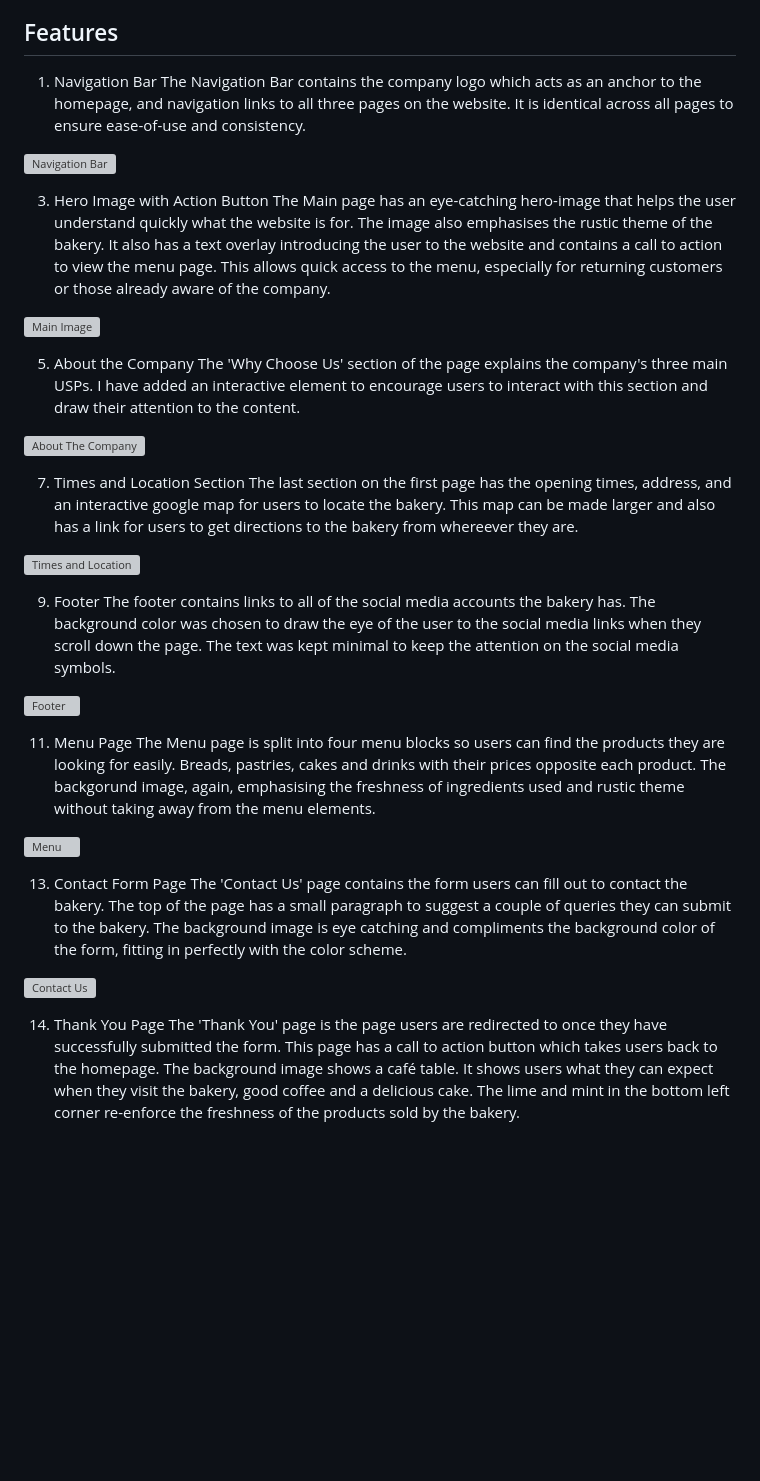
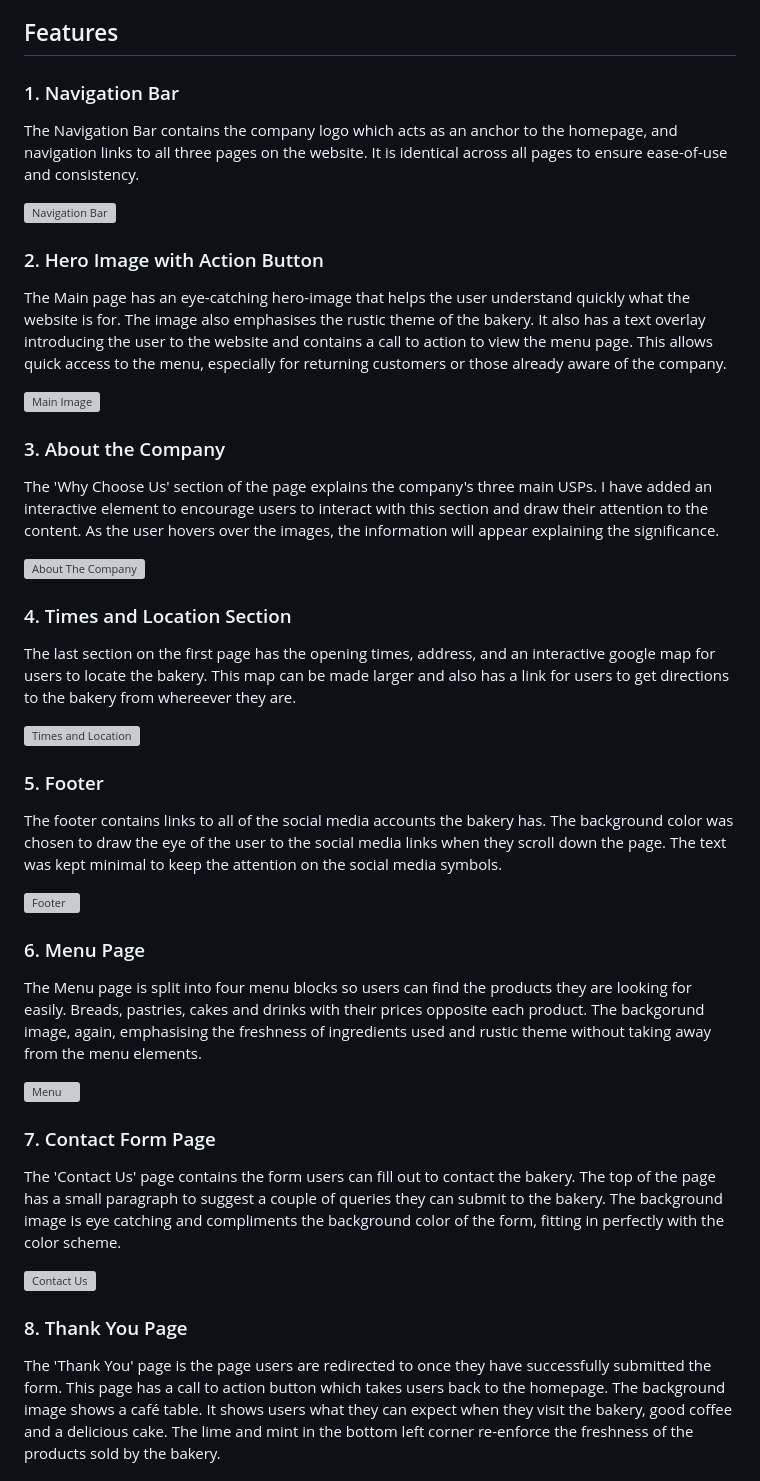
Before and after one commit to Josephine2244/BakersTable, a Markdown page: README.md, the part around one of its changes. Drawn GitHub-style; blank space fills up the shorter version; grey boxes are pictures that could not be loaded.

```diff
--- a/README.md
+++ b/README.md
@@ -31,43 +31,43 @@ The Bakers Table is a wesbite for a local café that offers freshly baked breads
 
 ## Features
 
-1. Navigation Bar
+### 1. Navigation Bar
 The Navigation Bar contains the company logo which acts as an anchor to the homepage, and navigation links to all three pages on the website. It is identical across all pages to ensure ease-of-use and consistency.
 
 ![Navigation Bar](https://github.com/Josephine2244/BakersTable/assets/137813807/37fe29be-86fe-4cd7-bdeb-4d5d5377911e)
 
-3. Hero Image with Action Button
+### 2. Hero Image with Action Button
 The Main page has an eye-catching hero-image that helps the user understand quickly what the website is for. The image also emphasises the rustic theme of the bakery. It also has a text overlay introducing the user to the website and contains a call to action to view the menu page. This allows quick access to the menu, especially for returning customers or those already aware of the company.
 
 ![Main Image](https://github.com/Josephine2244/BakersTable/assets/137813807/4ff08180-f639-4625-b5d1-7a08c0ba1743)
 
 
-5. About the Company
-The 'Why Choose Us' section of the page explains the company's three main USPs. I have added an interactive element to encourage users to interact with this section and draw their attention to the content.
+### 3. About the Company
+The 'Why Choose Us' section of the page explains the company's three main USPs. I have added an interactive element to encourage users to interact with this section and draw their attention to the content. As the user hovers over the images, the information will appear explaining the significance.
 
 ![About The Company](https://github.com/Josephine2244/BakersTable/assets/137813807/cf5b0c37-731f-4307-9778-cf56e432d387)
 
-7. Times and Location Section
+### 4. Times and Location Section
 The last section on the first page has the opening times, address, and an interactive google map for users to locate the bakery. This map can be made larger and also has a link for users to get directions to the bakery from whereever they are.
 
 ![Times and Location](https://github.com/Josephine2244/BakersTable/assets/137813807/e0449a94-82b0-49f9-b15b-e0452001d50f)
 
-9. Footer
+### 5. Footer
 The footer contains links to all of the social media accounts the bakery has. The background color was chosen to draw the eye of the user to the social media links when they scroll down the page. The text was kept minimal to keep the attention on the social media symbols.
 
 ![Footer](https://github.com/Josephine2244/BakersTable/assets/137813807/4b033b78-88dc-4f81-aa6a-e6ca94024722)
 
-11. Menu Page
+### 6. Menu Page
 The Menu page is split into four menu blocks so users can find the products they are looking for easily. Breads, pastries, cakes and drinks with their prices opposite each product. The backgorund image, again, emphasising the freshness of ingredients used and rustic theme without taking away from the menu elements.
 
 ![Menu](https://github.com/Josephine2244/BakersTable/assets/137813807/2aa7873f-07de-4379-aea7-7c523a58eac3)
 
-13. Contact Form Page
+### 7. Contact Form Page
 The 'Contact Us' page contains the form users can fill out to contact the bakery. The top of the page has a small paragraph to suggest a couple of queries they can submit to the bakery. The background image is eye catching and compliments the background color of the form, fitting in perfectly with the color scheme.
 
 ![Contact Us](https://github.com/Josephine2244/BakersTable/assets/137813807/75c92561-028d-4115-a487-3a628c0dad20)
 
-14. Thank You Page
+### 8. Thank You Page
 The 'Thank You' page is the page users are redirected to once they have successfully submitted the form. This page has a call to action button which takes users back to the homepage. The background image shows a café table. It shows users what they can expect when they visit the bakery, good coffee and a delicious cake. The lime and mint in the bottom left corner re-enforce the freshness of the products sold by the bakery.
 
 ![Thank You](https://github.com/Josephine2244/BakersTable/assets/137813807/e63dade4-03f0-468c-907b-9c9fb43e66e2)
```
Also changed, not shown: other parts of README.md (+2 -2 lines).
